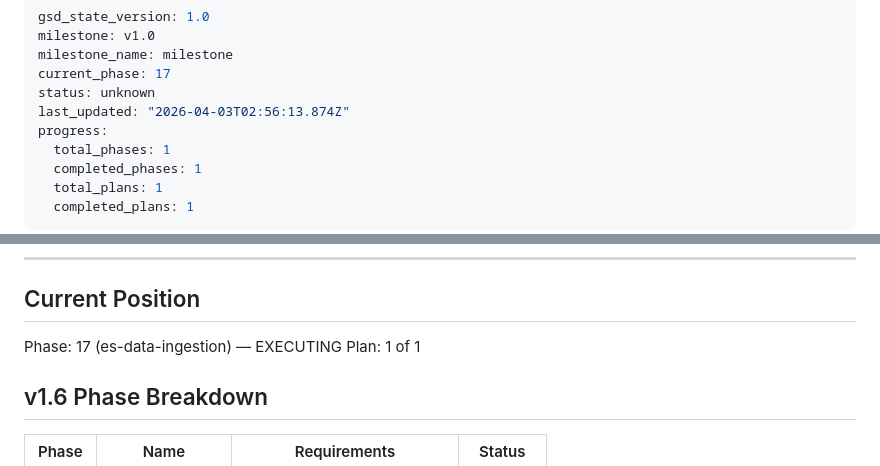
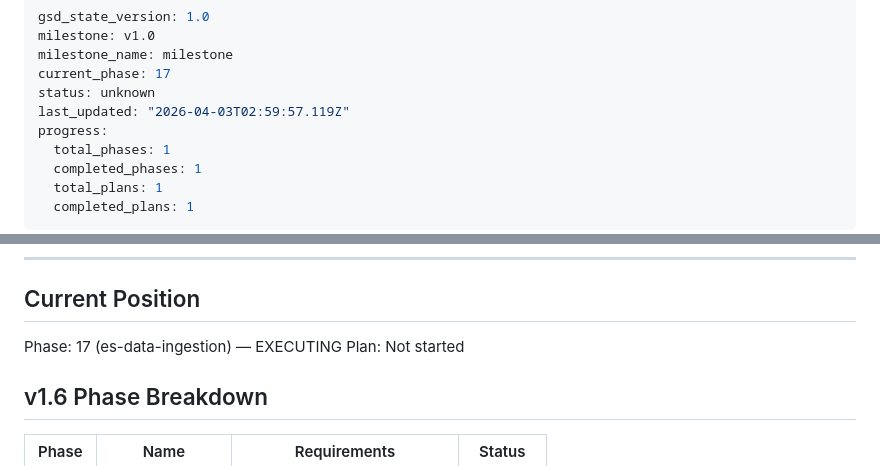
Before and after one commit to wr5912/SecAlert, a Markdown page: .planning/STATE.md, 2 parts joined by grey strips. Rendered like a GitHub page.

Commit message:
docs(phase-17): complete phase execution

```diff
--- a/.planning/STATE.md
+++ b/.planning/STATE.md
@@ -4,7 +4,7 @@ milestone: v1.0
 milestone_name: milestone
 current_phase: 17
 status: unknown
-last_updated: "2026-04-03T02:56:13.874Z"
+last_updated: "2026-04-03T02:59:57.119Z"
 progress:
   total_phases: 1
   completed_phases: 1
@@ -23,7 +23,7 @@ progress:
 ## Current Position
 
 Phase: 17 (es-data-ingestion) — EXECUTING
-Plan: 1 of 1
+Plan: Not started
 
 ## v1.6 Phase Breakdown
 
```
Also changed, not shown: 1 other file.
